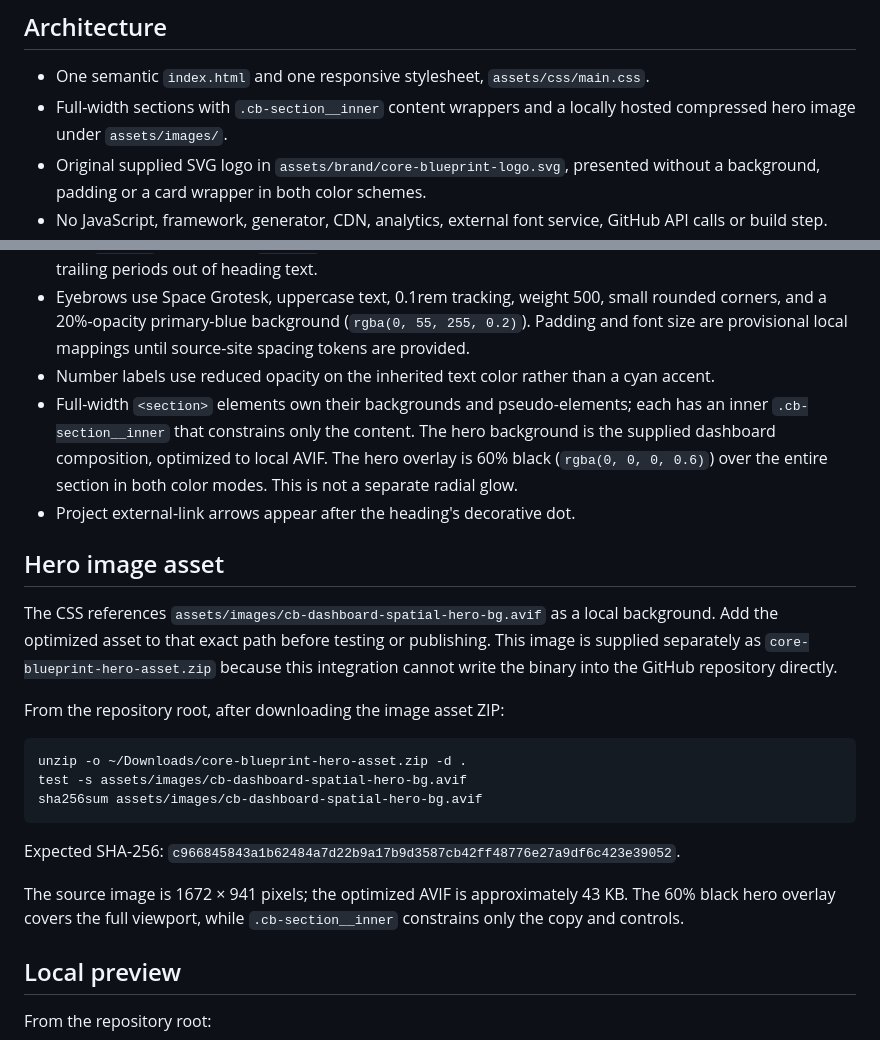
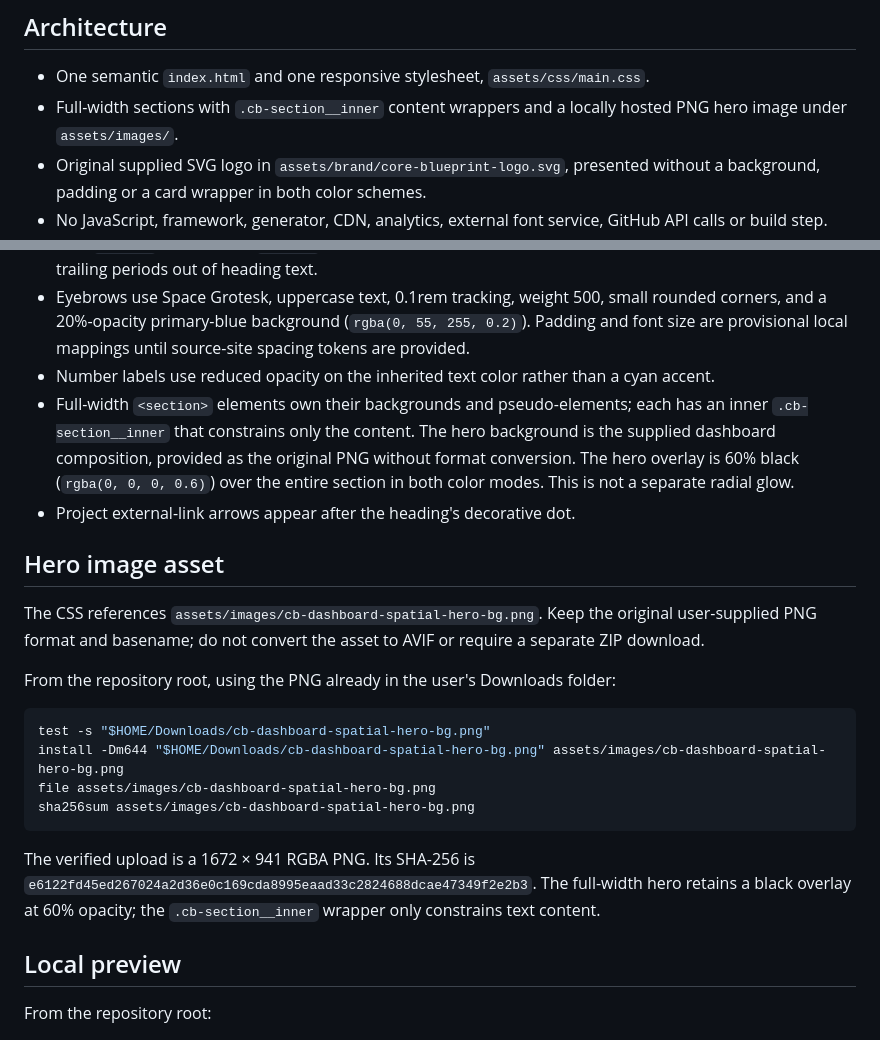
Before and after one commit to Core-Blueprint/core-blueprint.github.io, a Markdown page: README.md, 2 parts joined by grey strips. GitHub-like rendering.

Commit message:
docs(hero): use original Downloads PNG and remove AVIF instructions

````diff
--- a/README.md
+++ b/README.md
@@ -7,7 +7,7 @@ The static organisation website for [Core Blueprint](https://github.com/Core-Blu
 ## Architecture
 
 - One semantic `index.html` and one responsive stylesheet, `assets/css/main.css`.
-- Full-width sections with `.cb-section__inner` content wrappers and a locally hosted compressed hero image under `assets/images/`.
+- Full-width sections with `.cb-section__inner` content wrappers and a locally hosted PNG hero image under `assets/images/`.
 - Original supplied SVG logo in `assets/brand/core-blueprint-logo.svg`, presented without a background, padding or a card wrapper in both color schemes.
 - No JavaScript, framework, generator, CDN, analytics, external font service, GitHub API calls or build step.
 - Two local Latin-subset variable WOFF2 fonts: Space Grotesk for headings, buttons, eyebrows and navigation; Inter for content. System fallback covers unsupported glyphs.
@@ -21,24 +21,23 @@ The static organisation website for [Core Blueprint](https://github.com/Core-Blu
 - All `h1`–`h3` headings remain a single foreground color and receive a decorative gradient dot via `::after`, blue `#0037ff` to turquoise `#00ffdd`. Cyan must not be used as a standalone text, link, or focus color. Keep trailing periods out of heading text.
 - Eyebrows use Space Grotesk, uppercase text, 0.1rem tracking, weight 500, small rounded corners, and a 20%-opacity primary-blue background (`rgba(0, 55, 255, 0.2)`). Padding and font size are provisional local mappings until source-site spacing tokens are provided.
 - Number labels use reduced opacity on the inherited text color rather than a cyan accent.
-- Full-width `<section>` elements own their backgrounds and pseudo-elements; each has an inner `.cb-section__inner` that constrains only the content. The hero background is the supplied dashboard composition, optimized to local AVIF. The hero overlay is 60% black (`rgba(0, 0, 0, 0.6)`) over the entire section in both color modes. This is not a separate radial glow.
+- Full-width `<section>` elements own their backgrounds and pseudo-elements; each has an inner `.cb-section__inner` that constrains only the content. The hero background is the supplied dashboard composition, provided as the original PNG without format conversion. The hero overlay is 60% black (`rgba(0, 0, 0, 0.6)`) over the entire section in both color modes. This is not a separate radial glow.
 - Project external-link arrows appear after the heading's decorative dot.
 
 ## Hero image asset
 
-The CSS references `assets/images/cb-dashboard-spatial-hero-bg.avif` as a local background. Add the optimized asset to that exact path before testing or publishing. This image is supplied separately as `core-blueprint-hero-asset.zip` because this integration cannot write the binary into the GitHub repository directly.
+The CSS references `assets/images/cb-dashboard-spatial-hero-bg.png`. Keep the original user-supplied PNG format and basename; do not convert the asset to AVIF or require a separate ZIP download.
 
-From the repository root, after downloading the image asset ZIP:
+From the repository root, using the PNG already in the user's Downloads folder:
 
 ```bash
-unzip -o ~/Downloads/core-blueprint-hero-asset.zip -d .
-test -s assets/images/cb-dashboard-spatial-hero-bg.avif
-sha256sum assets/images/cb-dashboard-spatial-hero-bg.avif
+test -s "$HOME/Downloads/cb-dashboard-spatial-hero-bg.png"
+install -Dm644 "$HOME/Downloads/cb-dashboard-spatial-hero-bg.png" assets/images/cb-dashboard-spatial-hero-bg.png
+file assets/images/cb-dashboard-spatial-hero-bg.png
+sha256sum assets/images/cb-dashboard-spatial-hero-bg.png
 ```
 
-Expected SHA-256: `c966845843a1b62484a7d22b9a17b9d3587cb42ff48776e27a9df6c423e39052`.
-
-The source image is 1672 × 941 pixels; the optimized AVIF is approximately 43 KB. The 60% black hero overlay covers the full viewport, while `.cb-section__inner` constrains only the copy and controls.
+The verified upload is a 1672 × 941 RGBA PNG. Its SHA-256 is `e6122fd45ed267024a2d36e0c169cda8995eaad33c2824688dcae47349f2e2b3`. The full-width hero retains a black overlay at 60% opacity; the `.cb-section__inner` wrapper only constrains text content.
 
 ## Local preview
 
````
